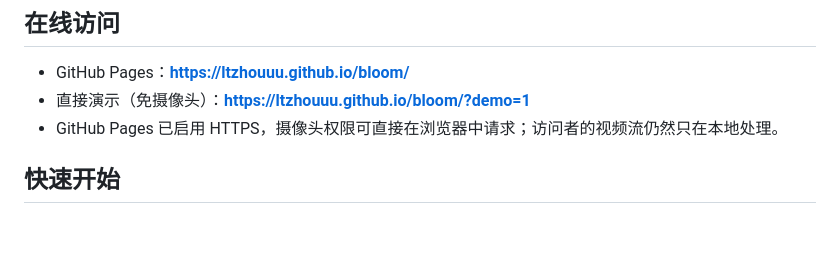
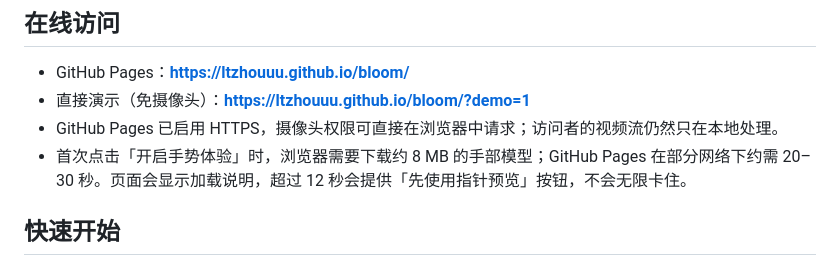
Before and after one commit to ltzhouuu/bloom, a Markdown page: README.md, the part around the change. Rendered like a GitHub page; blank space fills up the shorter version.

Commit message:
Improve slow-network camera loading

```diff
--- a/README.md
+++ b/README.md
@@ -18,6 +18,7 @@
 - GitHub Pages：**https://ltzhouuu.github.io/bloom/**
 - 直接演示（免摄像头）：**https://ltzhouuu.github.io/bloom/?demo=1**
 - GitHub Pages 已启用 HTTPS，摄像头权限可直接在浏览器中请求；访问者的视频流仍然只在本地处理。
+- 首次点击「开启手势体验」时，浏览器需要下载约 8 MB 的手部模型；GitHub Pages 在部分网络下约需 20–30 秒。页面会显示加载说明，超过 12 秒会提供「先使用指针预览」按钮，不会无限卡住。
 
 
 
```
